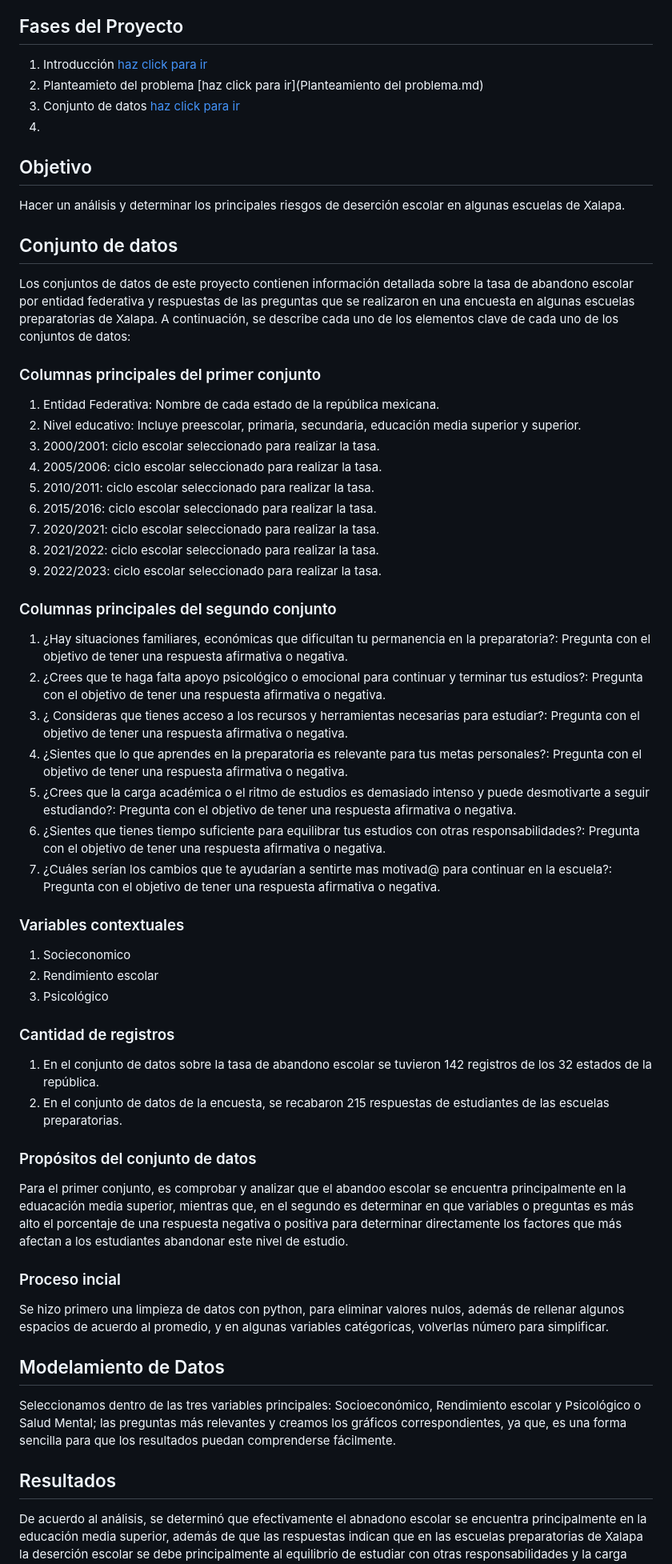
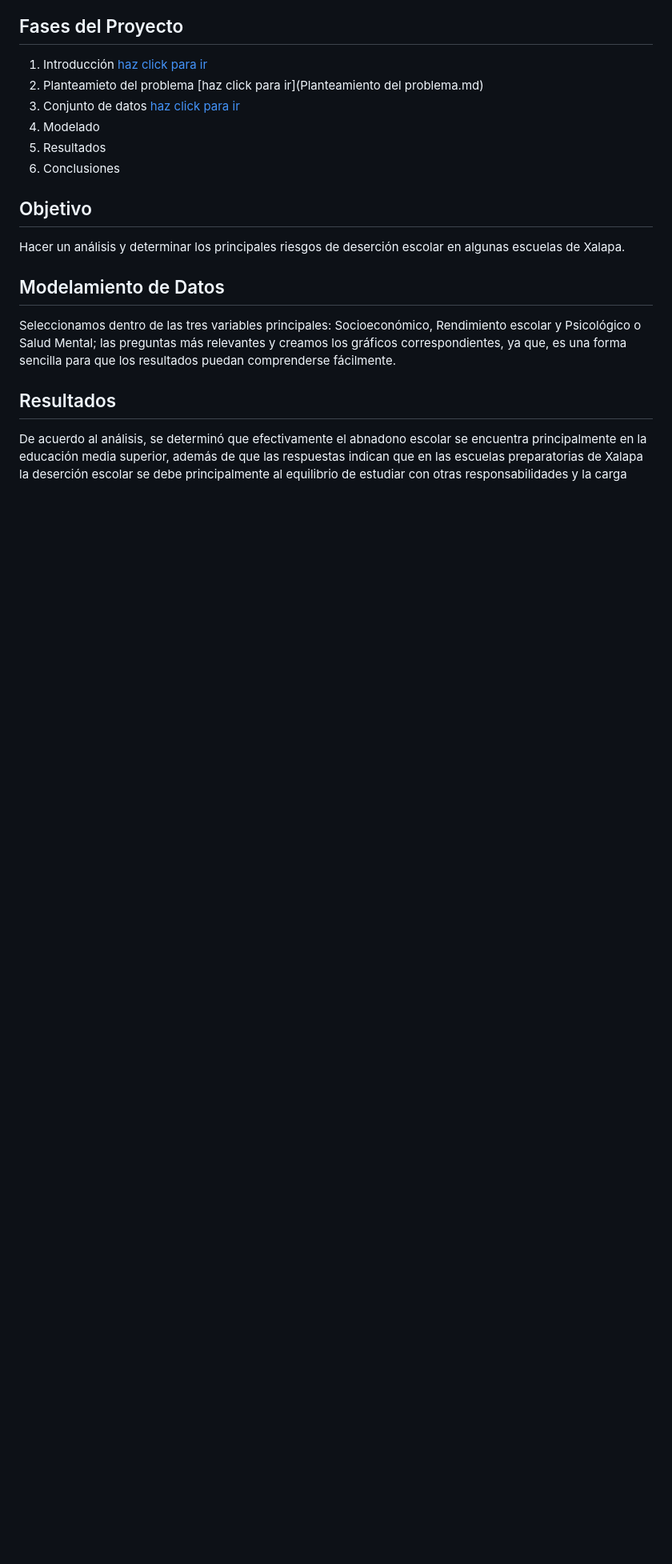
Before and after one commit to CrisEmf/Proyecto-Ciencia-de-Datos, a Markdown page: README.md, the part around the change. Shown at 80% size. Rendered like a GitHub page; blank space fills up the shorter version.

```diff
--- a/README.md
+++ b/README.md
@@ -4,41 +4,13 @@
 1. Introducción [haz click para ir](Introducción.md)
 2. Planteamieto del problema [haz click para ir](Planteamiento del problema.md)
 3. Conjunto de datos [haz click para ir]()
-4.
+4. Modelado
+5. Resultados
+6. Conclusiones
 
 ## Objetivo
 Hacer un análisis y determinar los principales riesgos de deserción escolar en algunas escuelas de Xalapa.
-## Conjunto de datos
-Los conjuntos de datos de este proyecto contienen información detallada sobre la tasa de abandono escolar por entidad federativa y respuestas de las preguntas que se realizaron en una encuesta en algunas escuelas preparatorias de Xalapa. A continuación, se describe cada uno de los elementos clave de cada uno de los conjuntos de datos:
-### Columnas principales del primer conjunto
-1. Entidad Federativa: Nombre de cada estado de la república mexicana.
-2. Nivel educativo: Incluye preescolar, primaria, secundaria, educación media superior y superior.
-3. 2000/2001: ciclo escolar seleccionado para realizar la tasa.
-4. 2005/2006: ciclo escolar seleccionado para realizar la tasa.
-6. 2010/2011: ciclo escolar seleccionado para realizar la tasa.
-7. 2015/2016: ciclo escolar seleccionado para realizar la tasa.
-8. 2020/2021: ciclo escolar seleccionado para realizar la tasa.
-9. 2021/2022: ciclo escolar seleccionado para realizar la tasa.
-10. 2022/2023: ciclo escolar seleccionado para realizar la tasa.
-### Columnas principales del segundo conjunto
-1. ¿Hay situaciones familiares, económicas que dificultan tu permanencia en la preparatoria?: Pregunta con el objetivo de tener una respuesta afirmativa o negativa.
-2. ¿Crees que te haga falta apoyo psicológico o emocional para continuar y terminar tus estudios?: Pregunta con el objetivo de tener una respuesta afirmativa o negativa.
-3. ¿ Consideras que tienes acceso a los recursos y herramientas necesarias para estudiar?: Pregunta con el objetivo de tener una respuesta afirmativa o negativa.
-4. ¿Sientes que lo que aprendes en la preparatoria es relevante para tus metas personales?: Pregunta con el objetivo de tener una respuesta afirmativa o negativa.
-5. ¿Crees que la carga académica o el ritmo de estudios es demasiado intenso y puede desmotivarte a seguir estudiando?: Pregunta con el objetivo de tener una respuesta afirmativa o negativa.
-6. ¿Sientes que tienes tiempo suficiente para equilibrar tus estudios con otras responsabilidades?: Pregunta con el objetivo de tener una respuesta afirmativa o negativa.
-7. ¿Cuáles serían los cambios que te ayudarían a sentirte mas motivad@ para continuar en la escuela?: Pregunta con el objetivo de tener una respuesta afirmativa o negativa.
-### Variables contextuales
-1. Socieconomico
-2. Rendimiento escolar
-3. Psicológico
-### Cantidad de registros
-1. En el conjunto de datos sobre la tasa de abandono escolar se tuvieron 142 registros de los 32 estados de la república.
-2. En el conjunto de datos de la encuesta, se recabaron 215 respuestas de estudiantes de las escuelas preparatorias.
-### Propósitos del conjunto de datos
-Para el primer conjunto, es comprobar y analizar que el abandoo escolar se encuentra principalmente en la eduacación media superior, mientras que, en el segundo es determinar en que variables o preguntas es más alto el porcentaje de una respuesta negativa o positiva para determinar directamente los factores que más afectan a los estudiantes abandonar este nivel de estudio.
-### Proceso incial
-Se hizo primero una limpieza de datos con python, para eliminar valores nulos, además de rellenar algunos espacios de acuerdo al promedio, y en algunas variables catégoricas, volverlas número para simplificar.
+
 ## Modelamiento de Datos
 Seleccionamos dentro de las tres variables principales: Socioeconómico, Rendimiento escolar y Psicológico o Salud Mental; las preguntas más relevantes y creamos los gráficos correspondientes, ya que, es una forma sencilla para que los resultados puedan comprenderse fácilmente.
 ## Resultados
```
